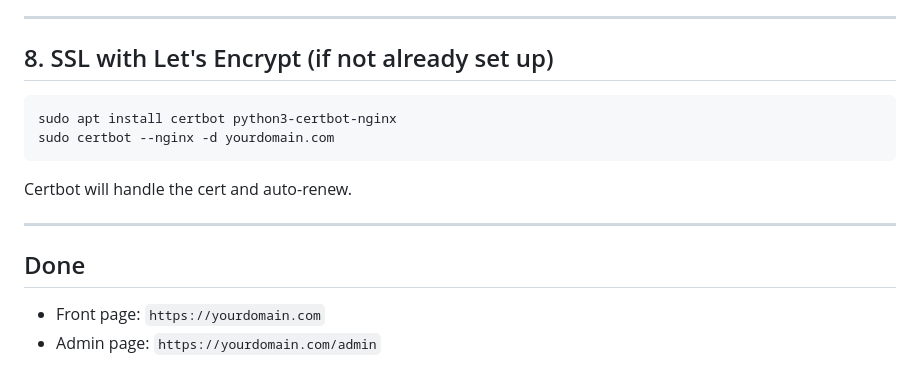
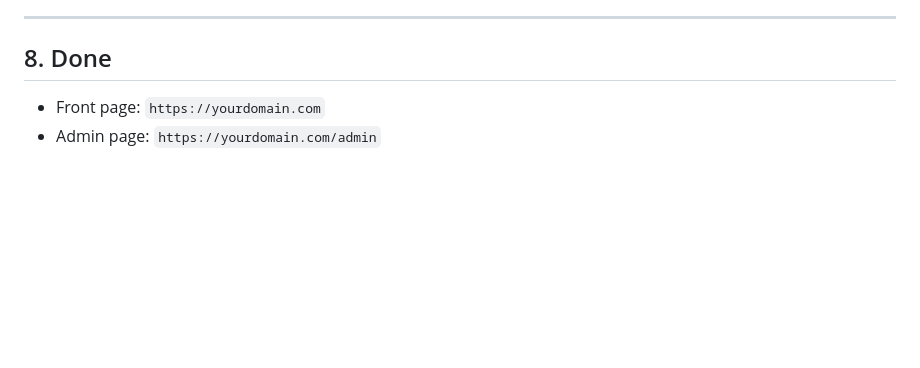
Before and after one commit to Jaedee/rachelkeeley, a Markdown page: README.md, the part around one of its changes. Drawn GitHub-style; blank space fills up the shorter version.

````diff
--- a/README.md
+++ b/README.md
@@ -191,18 +227,7 @@ sudo systemctl reload nginx
 
 ---
 
-## 8. SSL with Let's Encrypt (if not already set up)
-
-```bash
-sudo apt install certbot python3-certbot-nginx
-sudo certbot --nginx -d yourdomain.com
-```
-
-Certbot will handle the cert and auto-renew.
-
----
-
-## Done
+## 8. Done
 
 - Front page: `https://yourdomain.com`
 - Admin page: `https://yourdomain.com/admin`
````
Also changed, not shown: other parts of README.md (+53 -17 lines).
